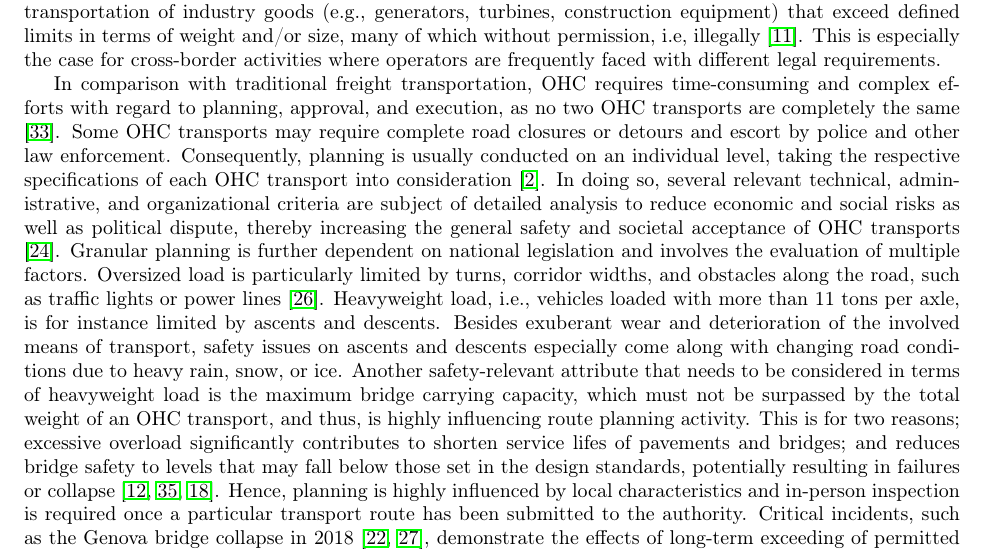
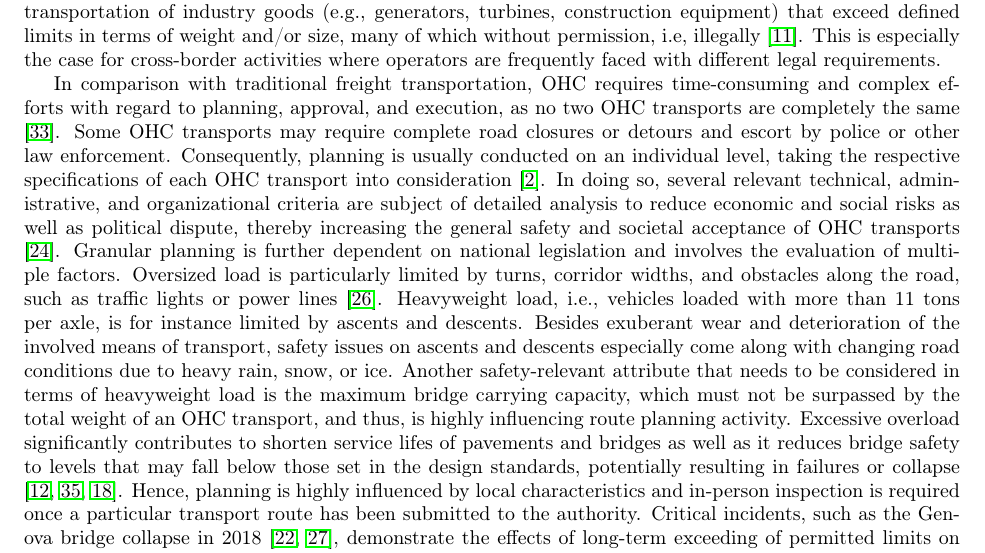
Before and after one commit to AAU-P-L/BridgeCapacitiesManuscript, a LaTeX paper (manuscript/main.tex, which reads manuscript/sec1_Introduction.tex): part of page 2 of 8, cut so that both start at the same text. Compiled offline with pdfLaTeX.

Commit message:
Update_Introduction

```diff
--- a/manuscript/sec1_Introduction.tex
+++ b/manuscript/sec1_Introduction.tex
@@ -8,12 +8,12 @@ However, primary focus is generally placed on the road transport segment due to
 The increase in demand for transportation also holds true for superheavy, bulky and extra-large goods \cite{gavrilova2021analysis}, referred to as oversized and heavyweight cargoes (OHC) in this article \cite{Luo.2021}.
 OHC is typically associated with the transportation of industry goods (e.g., generators, turbines, construction equipment) that exceed defined limits in terms of weight and/or size, many of which without permission, i.e, illegally \cite{fiorillo2016minimizing}. This is especially the case for cross-border activities where operators are frequently faced with different legal requirements.
 \par In comparison with traditional freight transportation, OHC requires time-consuming and complex efforts with regard to planning, approval, and execution, as no two OHC transports are completely the same \cite{Wolnowska.2019}.
-Some OHC transports may require complete road closures or detours and escort by police and other law enforcement.
+Some OHC transports may require complete road closures or detours and escort by police or other law enforcement.
 Consequently, planning is usually conducted on an individual level, taking the respective specifications of each OHC transport into consideration \cite{Bazaras.2013}.
 In doing so, several relevant technical, administrative, and organizational criteria are subject of detailed analysis to reduce economic and social risks as well as political dispute, thereby increasing the general safety and societal acceptance of OHC transports \cite{Palsaitis.2012}.
 Granular planning is further dependent on national legislation and involves the evaluation of multiple factors. Oversized load is particularly limited by turns, corridor widths, and obstacles along the road, such as traffic lights or power lines \cite{PETRASKA.2018}. Heavyweight load, i.e., vehicles loaded with more than 11 tons per axle, is for instance limited by ascents and descents. Besides exuberant wear and deterioration of the involved means of transport, safety issues on ascents and descents especially come along with changing road conditions due to heavy rain, snow, or ice.
 Another safety-relevant attribute that needs to be considered in terms of heavyweight load is the maximum bridge carrying capacity, which must not be surpassed by the total weight of an OHC transport, and thus, is highly influencing route planning activity.
-This is for two reasons; excessive overload significantly contributes to shorten service lifes of pavements and bridges; and reduces bridge safety to levels that may fall below those set in the design standards, potentially resulting in failures or collapse \cite{fiorillo2018fragility, yan2018optimal, ghosn2000development}. Hence, planning is highly influenced by local characteristics and in-person inspection is required once a particular transport route has been submitted to the authority.
+Excessive overload significantly contributes to shorten service lifes of pavements and bridges as well as it reduces bridge safety to levels that may fall below those set in the design standards, potentially resulting in failures or collapse \cite{fiorillo2018fragility, yan2018optimal, ghosn2000development}. Hence, planning is highly influenced by local characteristics and in-person inspection is required once a particular transport route has been submitted to the authority.
 Critical incidents, such as the Genova bridge collapse in 2018 \cite{Morgese.2020, MorandiNYTimes},  demonstrate the effects of long-term exceeding of permitted limits on infrastructure, thereby underlining the importance of complying with certain standards and norms in OHC planning. However, a cornerstone for ensuring compliance is monitoring via fixed or mobile truck weighing stations \cite{fiorillo2016minimizing}.
 \par In practice, the route planning process for OHC transports involves several stakeholders, such as client companies, carriers, governmental institutions, and civil engineers.
 This labor intense planning procedure is described in \cite{Osegueda.1999}. In the beginning, the client company or carrier drafts a first route design and submits this draft to the responsible authority for approval.
```
